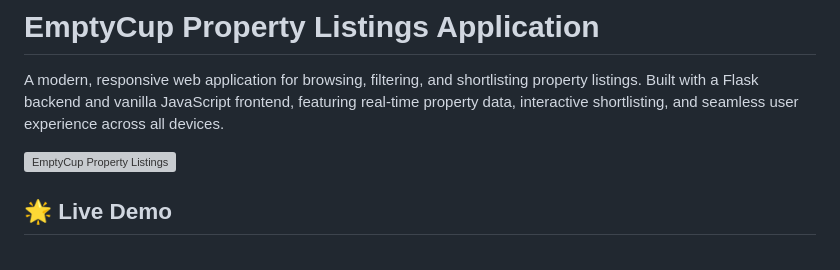
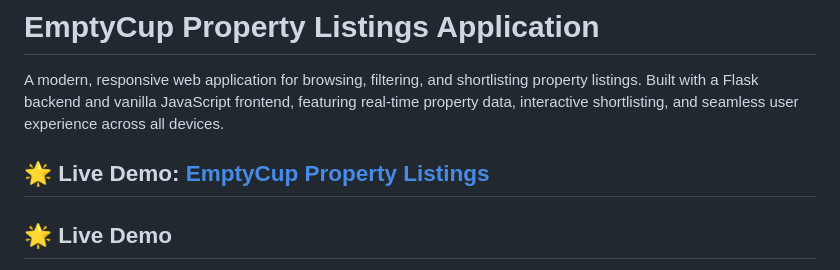
Before and after one commit to bvivek2148/EmptyCup, a Markdown page: README.md, the part around the change. Drawn GitHub-style; grey boxes are pictures that could not be loaded.

```diff
--- a/README.md
+++ b/README.md
@@ -2,7 +2,7 @@
 
 A modern, responsive web application for browsing, filtering, and shortlisting property listings. Built with a Flask backend and vanilla JavaScript frontend, featuring real-time property data, interactive shortlisting, and seamless user experience across all devices.
 
-![EmptyCup Property Listings](https://emptycup-assignment-vivek.netlify.app/)
+## 🌟 Live Demo: [EmptyCup Property Listings](https://emptycup-assignment-vivek.netlify.app/)
 
 ## 🌟 Live Demo
 
```
